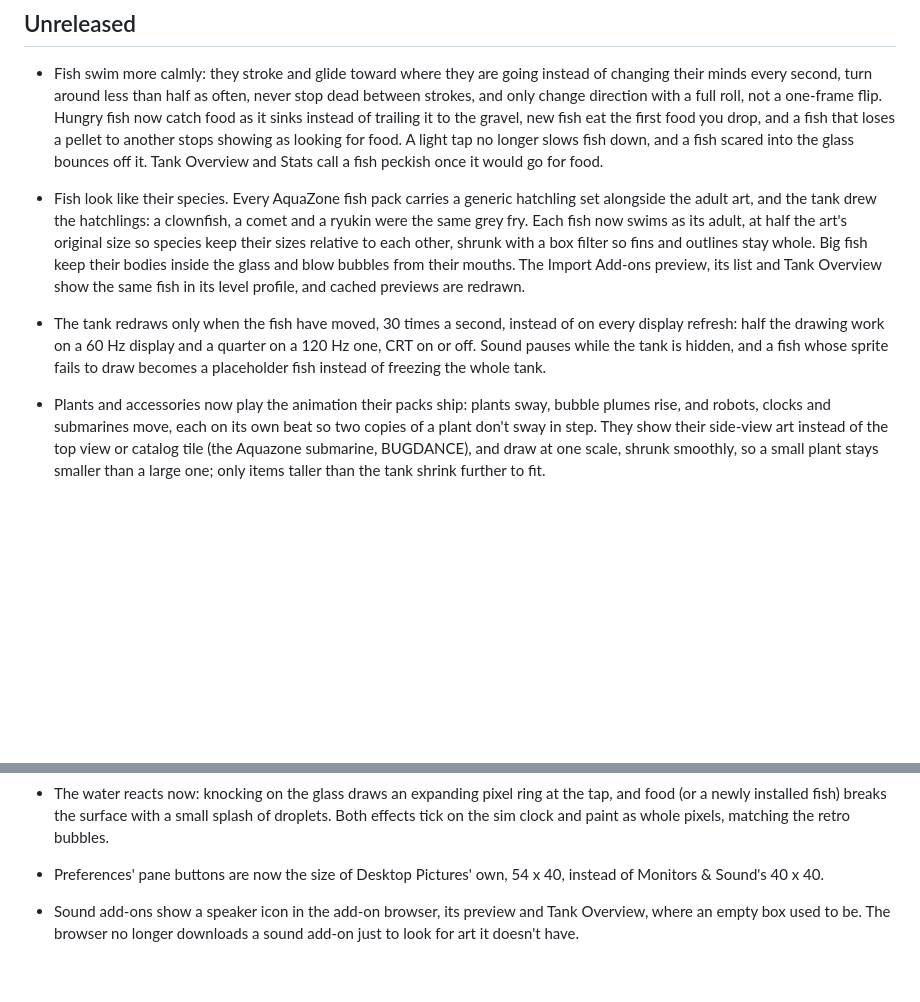
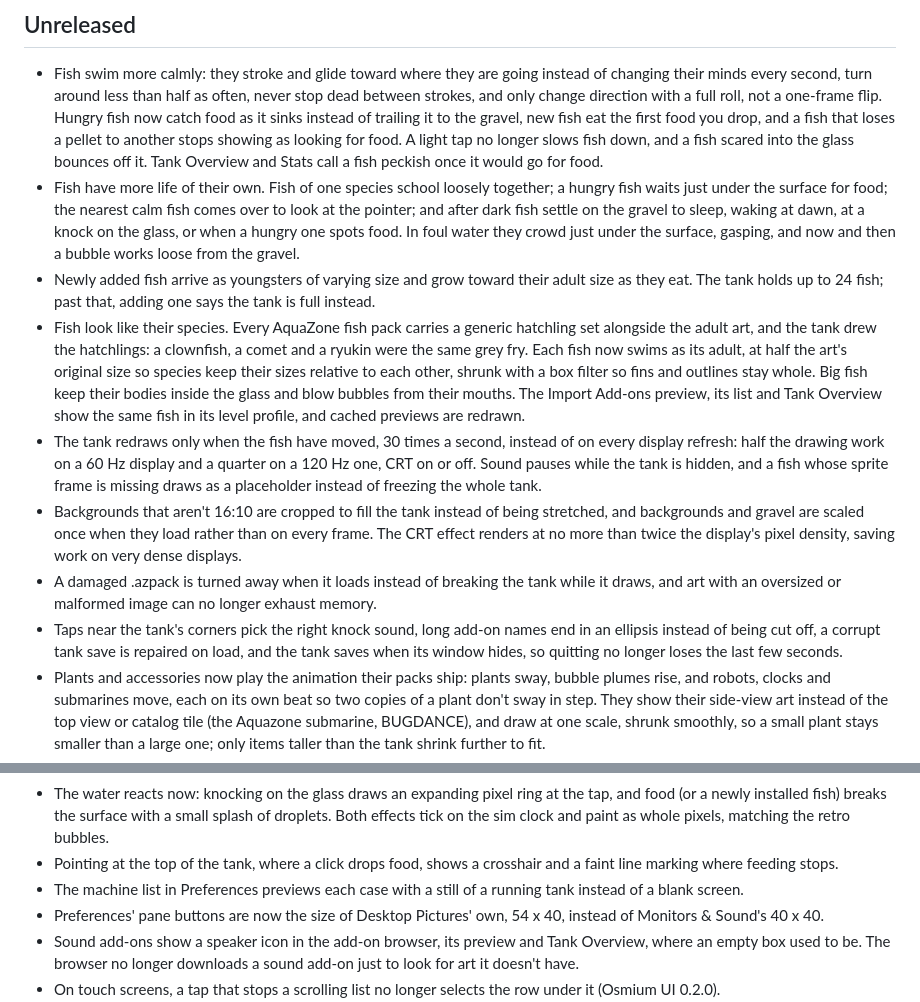
Before and after one commit to L-K-M/Finsical, a Markdown page: CHANGELOG.md, 2 parts joined by grey strips. Rendered like a GitHub page; blank space fills up the shorter version.

Commit message:
Describe the merged tank changes in the changelog
Adds entries for the merged PRs that had none (#87, #88, #110, #111,
#112, #128, #135, #138, #143, #145, #147 and the #106 port), and
corrects #153's note on sprite failures to match the fallback kept.

Co-Authored-By: Claude Opus 5.5 <noreply@anthropic.com>
Claude-Session: https://claude.ai/code/session_01BSCAADgXPWeTNpxDAUqQDb

```diff
--- a/CHANGELOG.md
+++ b/CHANGELOG.md
@@ -12,6 +12,16 @@
   slows fish down, and a fish scared into the glass bounces off it.
   Tank Overview and Stats call a fish peckish once it would go for
   food.
+- Fish have more life of their own. Fish of one species school loosely
+  together; a hungry fish waits just under the surface for food; the
+  nearest calm fish comes over to look at the pointer; and after dark
+  fish settle on the gravel to sleep, waking at dawn, at a knock on the
+  glass, or when a hungry one spots food. In foul water they crowd just
+  under the surface, gasping, and now and then a bubble works loose
+  from the gravel.
+- Newly added fish arrive as youngsters of varying size and grow toward
+  their adult size as they eat. The tank holds up to 24 fish; past that,
+  adding one says the tank is full instead.
 - Fish look like their species. Every AquaZone fish pack carries a
   generic hatchling set alongside the adult art, and the tank drew the
   hatchlings: a clownfish, a comet and a ryukin were the same grey fry.
@@ -24,8 +34,20 @@
 - The tank redraws only when the fish have moved, 30 times a second,
   instead of on every display refresh: half the drawing work on a
   60 Hz display and a quarter on a 120 Hz one, CRT on or off. Sound
-  pauses while the tank is hidden, and a fish whose sprite fails to
-  draw becomes a placeholder fish instead of freezing the whole tank.
+  pauses while the tank is hidden, and a fish whose sprite frame is
+  missing draws as a placeholder instead of freezing the whole tank.
+- Backgrounds that aren't 16:10 are cropped to fill the tank instead of
+  being stretched, and backgrounds and gravel are scaled once when they
+  load rather than on every frame. The CRT effect renders at no more
+  than twice the display's pixel density, saving work on very dense
+  displays.
+- A damaged .azpack is turned away when it loads instead of breaking
+  the tank while it draws, and art with an oversized or malformed image
+  can no longer exhaust memory.
+- Taps near the tank's corners pick the right knock sound, long add-on
+  names end in an ellipsis instead of being cut off, a corrupt tank save
+  is repaired on load, and the tank saves when its window hides, so
+  quitting no longer loses the last few seconds.
 - Plants and accessories now play the animation their packs ship:
   plants sway, bubble plumes rise, and robots, clocks and submarines
   move, each on its own beat so two copies of a plant don't sway in
@@ -56,7 +78,10 @@
   ring at the tap, and food (or a newly installed fish) breaks the
   surface with a small splash of droplets. Both effects tick on the
   sim clock and paint as whole pixels, matching the retro bubbles.
-
+- Pointing at the top of the tank, where a click drops food, shows a
+  crosshair and a faint line marking where feeding stops.
+- The machine list in Preferences previews each case with a still of
+  a running tank instead of a blank screen.
 - Preferences' pane buttons are now the size of Desktop Pictures' own,
   54 x 40, instead of Monitors & Sound's 40 x 40.
 - Sound add-ons show a speaker icon in the add-on browser, its preview
```
